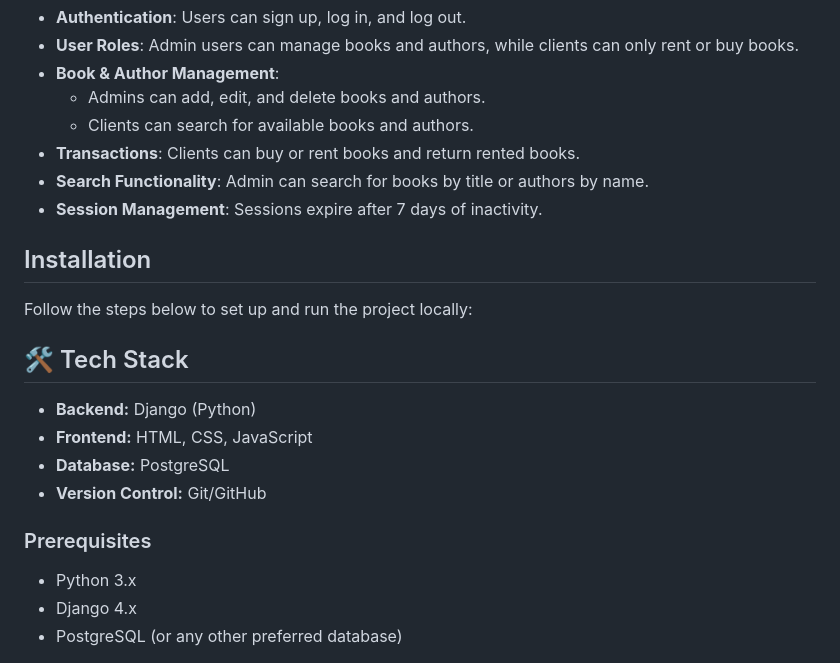
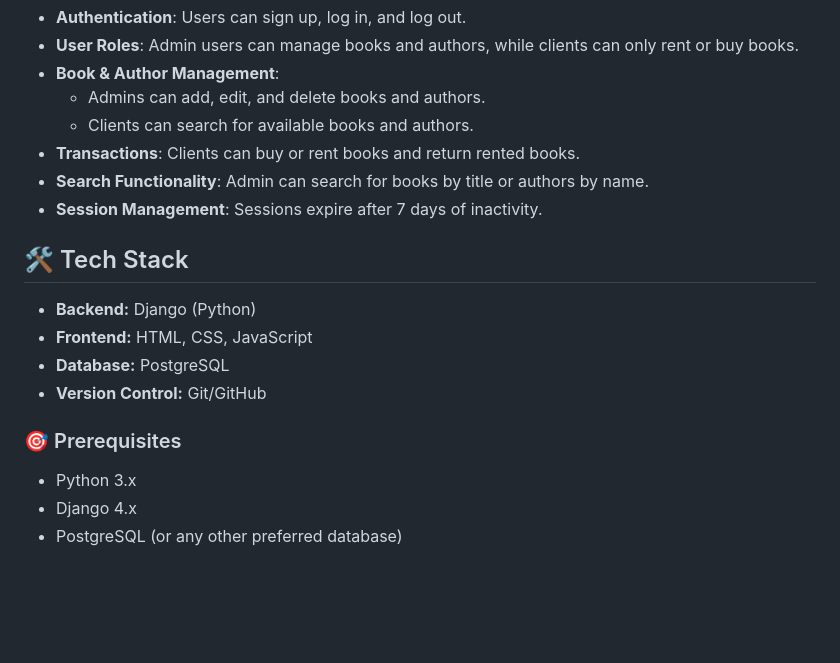
Before and after one commit to youseifMahmoud/library-management-system, a Markdown page: README.md, the part around one of its changes. GitHub-like rendering; blank space fills up the shorter version.

```diff
--- a/README.md
+++ b/README.md
@@ -17,10 +21,6 @@ This project is a Django-based Library Management System. It allows users (both
 - **Search Functionality**: Admin can search for books by title or authors by name.
 - **Session Management**: Sessions expire after 7 days of inactivity.
 
-## Installation
-
-Follow the steps below to set up and run the project locally:
-
 ## 🛠️ Tech Stack
 
 - **Backend:** Django (Python)
@@ -28,7 +28,7 @@ Follow the steps below to set up and run the project locally:
 - **Database:** PostgreSQL
 - **Version Control:** Git/GitHub
 
-### Prerequisites
+### 🎯 Prerequisites
 
 - Python 3.x
 - Django 4.x
```
Also changed, not shown: other parts of README.md (+7 -3 lines).
